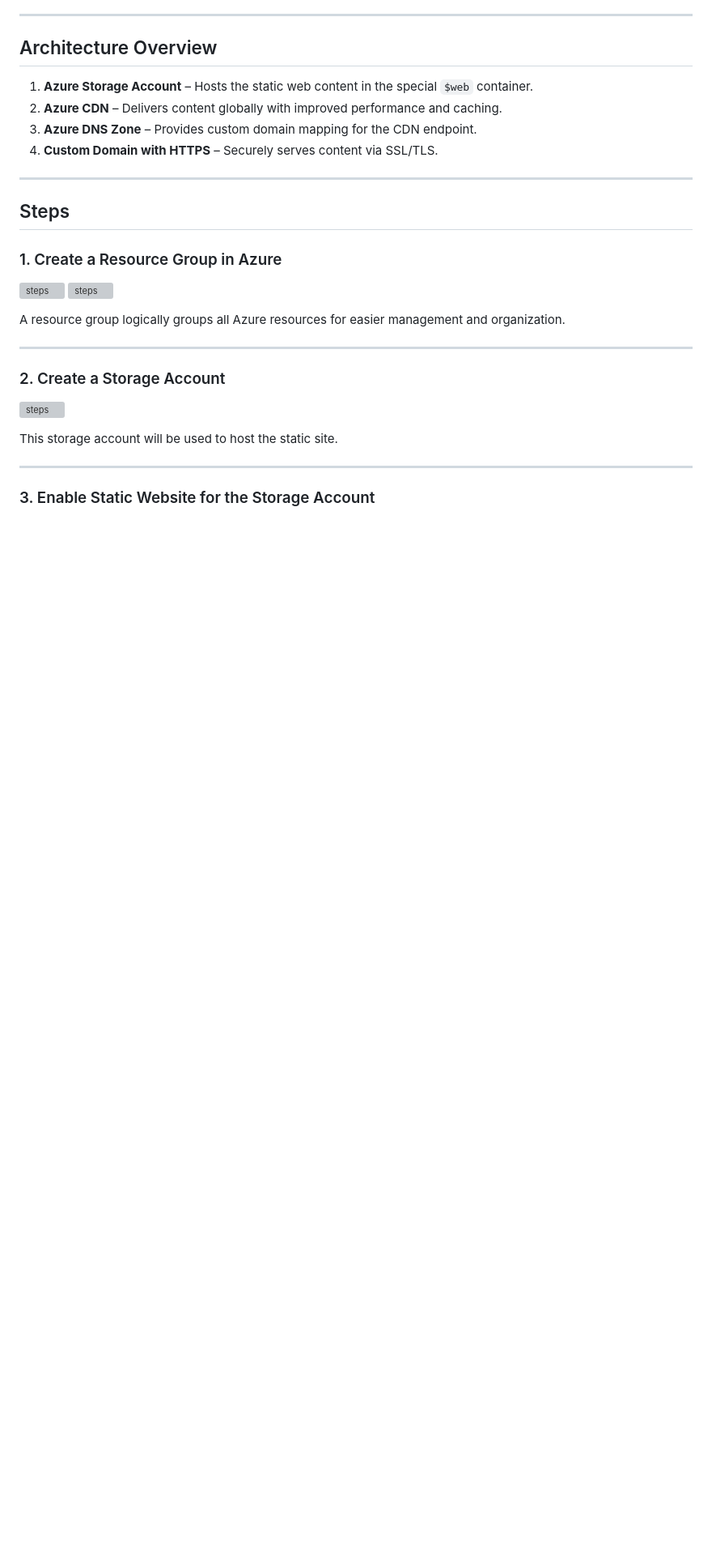
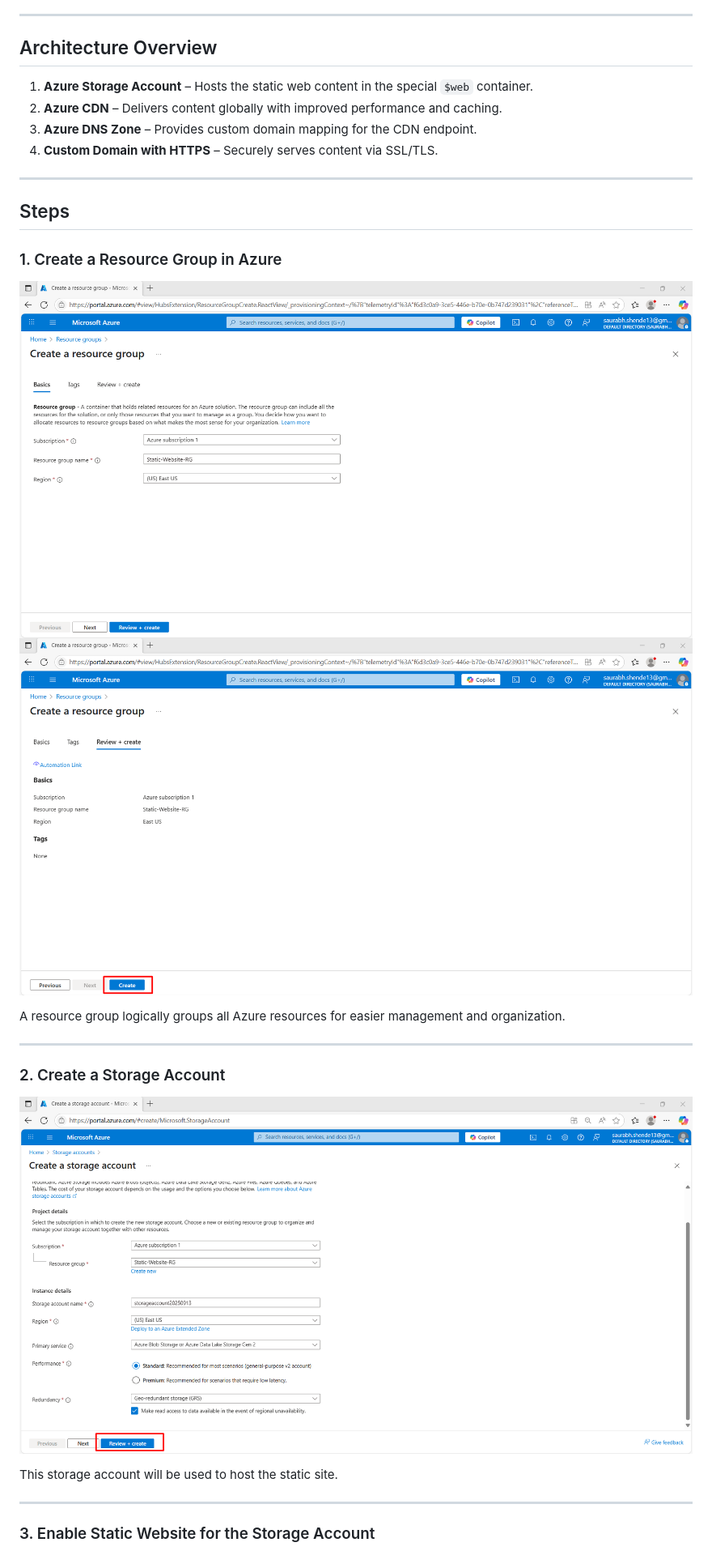
Before and after one commit to saurabhshende13/Static-Website-Hosting-on-Azure-using-Azure-Blob-CDN-and-DNS-Zones, a Markdown page: README.md, the part around one of its changes. Shown at 81% size. Drawn GitHub-style; blank space fills up the shorter version; grey boxes are pictures that could not be loaded.

```diff
--- a/README.md
+++ b/README.md
@@ -26,8 +26,8 @@ The setup covers:
 
 ### 1. Create a Resource Group in Azure
 
-![steps](steps/stepa.png)
-![steps](steps/stepb.png)
+![steps](Steps/stepa.png)
+![steps](Steps/stepb.png)
 
 A resource group logically groups all Azure resources for easier management and organization.
 
@@ -35,7 +35,7 @@ A resource group logically groups all Azure resources for easier management and
 
 ### 2. Create a Storage Account
 
-![steps](steps/stepc.png)
+![steps](Steps/stepc.png)
 
 This storage account will be used to host the static site.
 
```
Also changed, not shown: other parts of README.md (+13 -13 lines).
